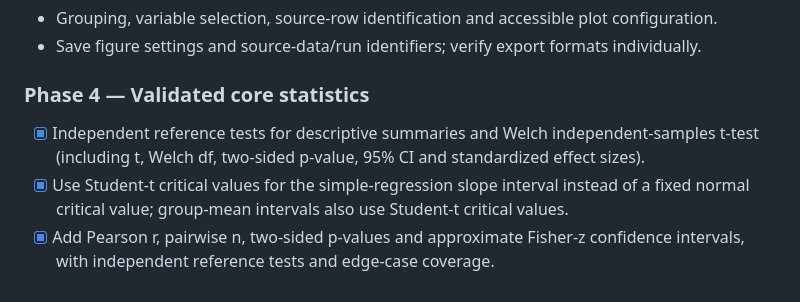
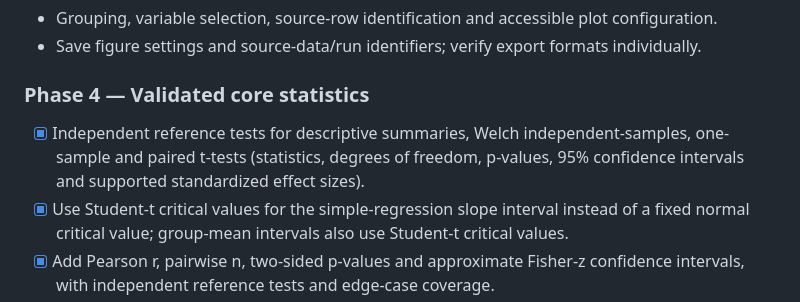
Before and after one commit to mritunjay-debug/Research, a Markdown page: DATA_ANALYSIS_LAB_PLAN.md, the part around the change. Drawn GitHub-style.

Commit message:
Record reference-validated one-sample and paired t-tests

```diff
--- a/DATA_ANALYSIS_LAB_PLAN.md
+++ b/DATA_ANALYSIS_LAB_PLAN.md
@@ -73,7 +73,7 @@ scripts/data-analysis-core-test.mjs
 - Save figure settings and source-data/run identifiers; verify export formats individually.
 
 ### Phase 4 — Validated core statistics
-- [x] Independent reference tests for descriptive summaries and Welch independent-samples t-test (including t, Welch df, two-sided p-value, 95% CI and standardized effect sizes).
+- [x] Independent reference tests for descriptive summaries, Welch independent-samples, one-sample and paired t-tests (statistics, degrees of freedom, p-values, 95% confidence intervals and supported standardized effect sizes).
 - [x] Use Student-t critical values for the simple-regression slope interval instead of a fixed normal critical value; group-mean intervals also use Student-t critical values.
 - [x] Add Pearson r, pairwise n, two-sided p-values and approximate Fisher-z confidence intervals, with independent reference tests and edge-case coverage.
 - [x] Add a separately tested simple OLS helper for slope/intercept, R², RMSE/MAE, standard errors, t-based confidence intervals and coefficient p-values; use it in the UI and save the model summary/configuration in local analysis history.
```
